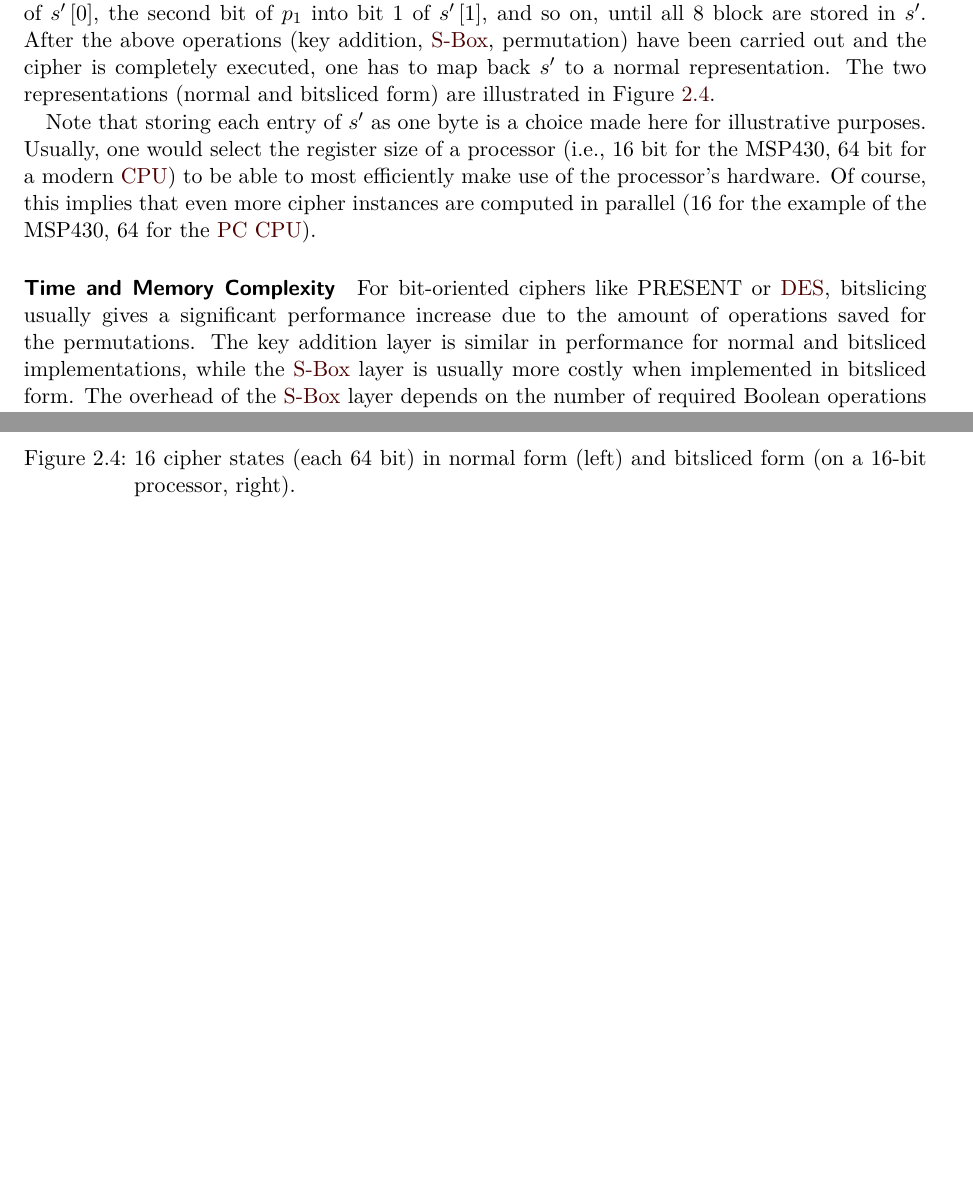
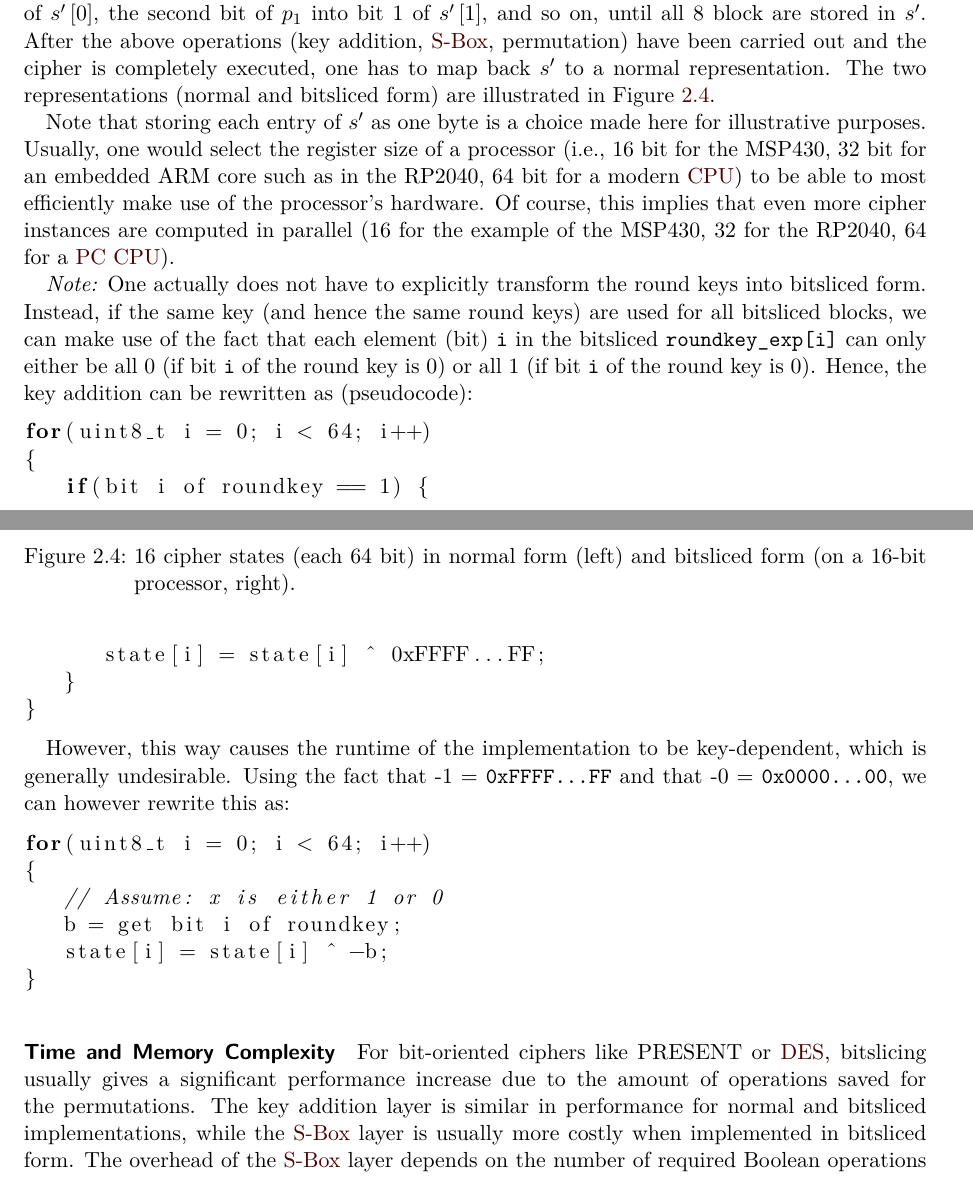
Before and after one commit to david-oswald/hwsec_lecture_notes, a LaTeX thesis (lecture_notes.tex, which reads chapters/symmetric_crypto.tex): two parts of pages 20 and 21 of 59, joined at a grey line, cut so that both start at the same text, the shorter picture padded with empty space. Compiled offline with pdfLaTeX.

Commit message:
Adding notes on bitslicing

```diff
--- a/chapters/symmetric_crypto.tex
+++ b/chapters/symmetric_crypto.tex
@@ -414,7 +414,29 @@ There are no further modifications needed to the above implementations of the bl
 		\label{fig:symmetric_crypto:bitslicing}
 \end{figure}
 
-Note that storing each entry of $s'$ as one byte is a choice made here for illustrative purposes. Usually, one would select the register size of a processor (i.e., 16~bit for the MSP430, 64~bit for a modern \ac{CPU}) to be able to most efficiently make use of the processor's hardware. Of course, this implies that even more cipher instances are computed in parallel (16 for the example of the MSP430, 64 for the \ac{PC} \ac{CPU}).
+Note that storing each entry of $s'$ as one byte is a choice made here for illustrative purposes. Usually, one would select the register size of a processor (i.e., 16~bit for the MSP430, 32~bit for an embedded ARM core such as in the RP2040, 64~bit for a modern \ac{CPU}) to be able to most efficiently make use of the processor's hardware. Of course, this implies that even more cipher instances are computed in parallel (16 for the example of the MSP430, 32 for the RP2040, 64 for a \ac{PC} \ac{CPU}).
+
+\emph{Note:} One actually does not have to explicitly transform the round keys into bitsliced form. Instead, if the same key (and hence the same round keys) are used for all bitsliced blocks, we can make use of the fact that each element (bit) \verb+i+ in the bitsliced \verb+roundkey_exp[i]+ can only either be all 0 (if bit \verb+i+ of the round key is 0) or all 1 (if bit \verb+i+ of the round key is 0).
+%
+Hence, the key addition can be rewritten as (pseudocode):
+\begin{lstlisting}
+for(uint8_t i = 0; i < 64; i++)
+{
+   if(bit i of roundkey == 1) {
+      state[i] = state[i] ^ 0xFFFF...FF;
+   }
+}
+\end{lstlisting}
+
+However, this way causes the runtime of the implementation to be key-dependent, which is generally undesirable. Using the fact that -1 = \verb+0xFFFF...FF+ and that -0 = \verb+0x0000...00+, we can however rewrite this as:
+\begin{lstlisting}
+for(uint8_t i = 0; i < 64; i++)
+{
+   // Assume: x is either 1 or 0
+   b = get bit i of roundkey;
+   state[i] = state[i] ^ -b;
+}
+\end{lstlisting}
 
 \paragraph{Time and Memory Complexity}
 For bit-oriented ciphers like PRESENT or \ac{DES}, bitslicing usually gives a significant performance increase due to the amount of operations saved for the permutations. The key addition layer is similar in performance for normal and bitsliced implementations, while the \ac{SBOX} layer is usually more costly when implemented in bitsliced form. The overhead of the \ac{SBOX} layer depends on the number of required Boolean operations to implement the \ac{SBOX}---hence, finding a representation with as little Boolean operations as possible is crucial for bitsliced implementations with best performance.
--- a/lecture_notes.tex
+++ b/lecture_notes.tex
@@ -57,6 +57,10 @@
 %% H
 \usepackage{here}
 \usepackage[pdftitle={David Oswald -- Hardware and Embedded Systems Security},pdfsubject={Hardware and Embedded Systems Security}, pdfauthor={David Oswald}, pdfkeywords={Keywords}, pdfdisplaydoctitle=true, linktocpage=true, bookmarksnumbered=true, colorlinks=false, linkcolor=blue, citecolor=blue, anchorcolor=blue, pdfpagelayout=TwoPageRight, bookmarksopen=true, bookmarksopenlevel=0]{hyperref}
+
+%% Cleveref must be loaded after hyperref
+\usepackage{cleveref}
+
 %% I
 \usepackage[utf8]{inputenc}                 % allow direct input of umlaute etc.
 %% J
```
Also changed, not shown: literature.bib (+16 -0 lines), lecture_notes.pdf, chapters/symmetric_crypto.tex (6 more changed lines).
